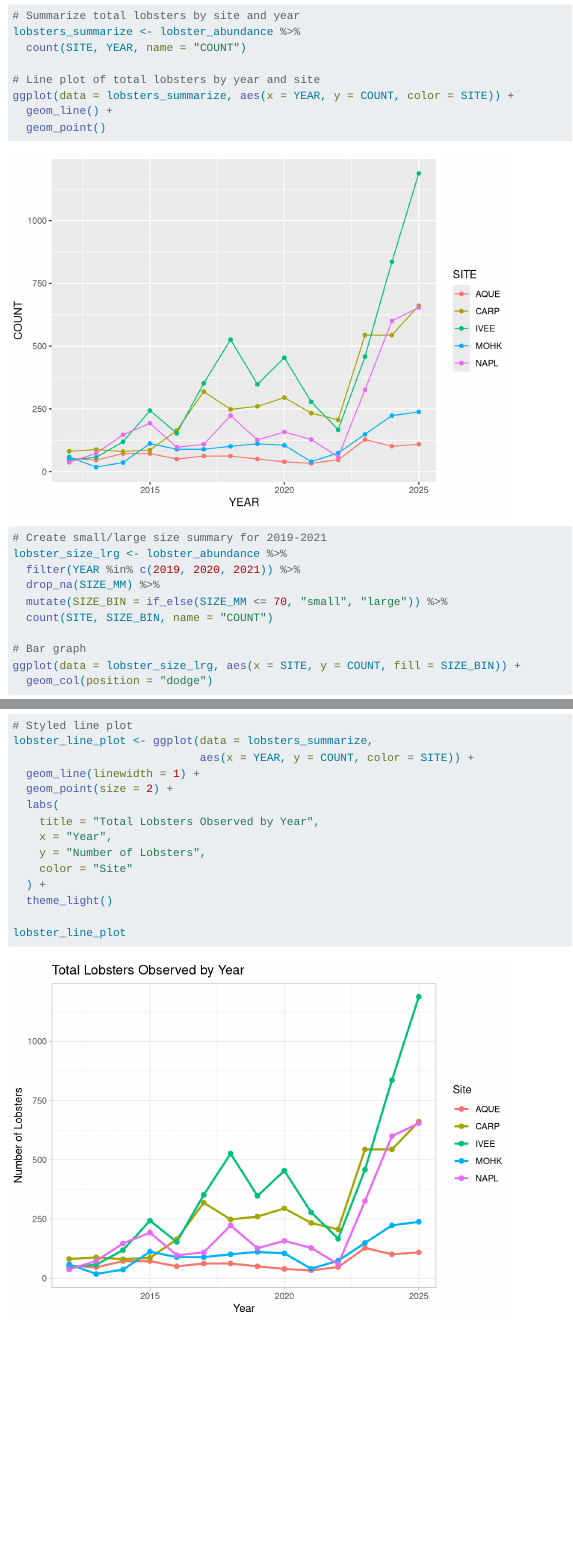
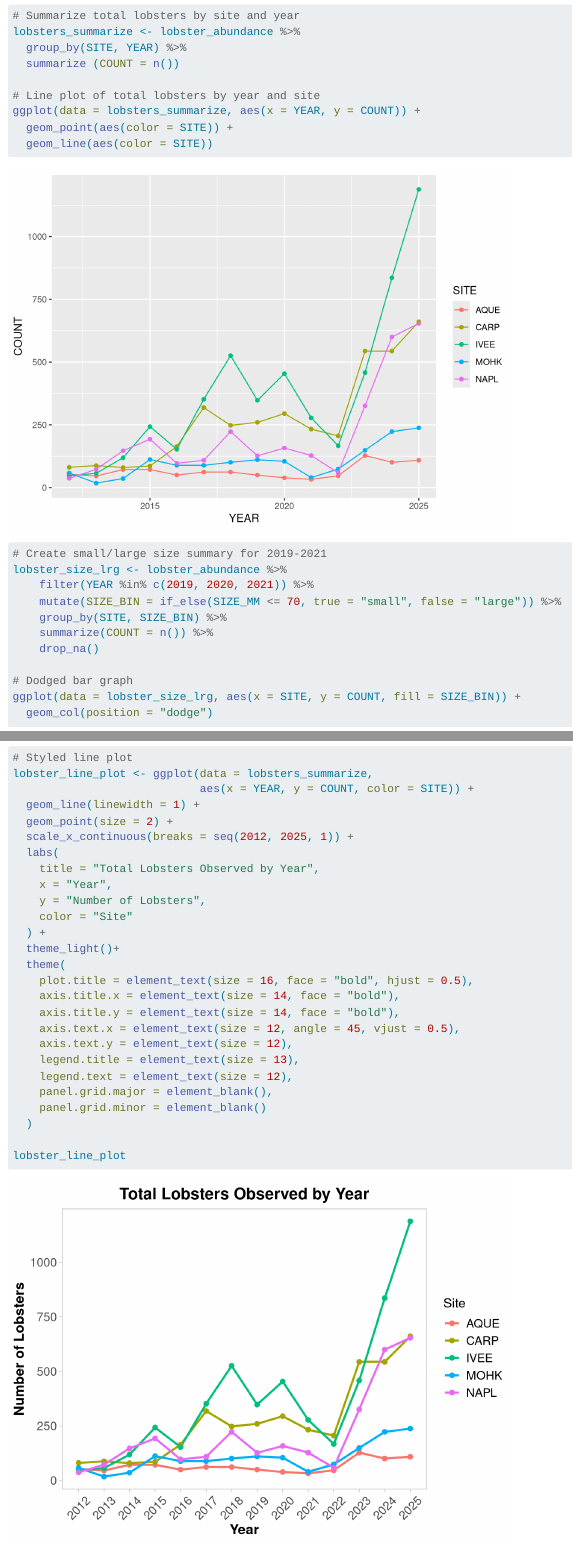
Before and after one commit to Htrinh78/tymmy-huong, a Quarto document (Analysis/owner_analysis.qmd): the page in a window 1100 px wide, from 4310 px down, and a second part further down, joined at a grey line. Rendered offline with R 4.5, knitr and Pandoc in place of Quarto, with nearby package versions.

Commit message:
Apr 16th- update Data Visualization section

```diff
--- a/Analysis/owner_analysis.qmd
+++ b/Analysis/owner_analysis.qmd
@@ -70,21 +70,23 @@ ggplot(data = lobster_abundance, aes(x = SIZE_MM)) +
 
 # Summarize total lobsters by site and year
 lobsters_summarize <- lobster_abundance %>%
-  count(SITE, YEAR, name = "COUNT")
+  group_by(SITE, YEAR) %>%
+  summarize (COUNT = n())
 
 # Line plot of total lobsters by year and site
-ggplot(data = lobsters_summarize, aes(x = YEAR, y = COUNT, color = SITE)) +
-  geom_line() +
-  geom_point()
+ggplot(data = lobsters_summarize, aes(x = YEAR, y = COUNT)) +
+  geom_point(aes(color = SITE)) +
+  geom_line(aes(color = SITE))
 
 # Create small/large size summary for 2019-2021
 lobster_size_lrg <- lobster_abundance %>%
-  filter(YEAR %in% c(2019, 2020, 2021)) %>%
-  drop_na(SIZE_MM) %>%
-  mutate(SIZE_BIN = if_else(SIZE_MM <= 70, "small", "large")) %>%
-  count(SITE, SIZE_BIN, name = "COUNT")
+    filter(YEAR %in% c(2019, 2020, 2021)) %>%
+    mutate(SIZE_BIN = if_else(SIZE_MM <= 70, true = "small", false = "large")) %>%
+    group_by(SITE, SIZE_BIN) %>%
+    summarize(COUNT = n()) %>%
+    drop_na()
 
-# Bar graph
+# Dodged bar graph
 ggplot(data = lobster_size_lrg, aes(x = SITE, y = COUNT, fill = SIZE_BIN)) +
   geom_col(position = "dodge")
 
@@ -93,13 +95,25 @@ lobster_line_plot <- ggplot(data = lobsters_summarize,
                             aes(x = YEAR, y = COUNT, color = SITE)) +
   geom_line(linewidth = 1) +
   geom_point(size = 2) +
+  scale_x_continuous(breaks = seq(2012, 2025, 1)) +
   labs(
     title = "Total Lobsters Observed by Year",
     x = "Year",
     y = "Number of Lobsters",
     color = "Site"
   ) +
-  theme_light()
+  theme_light()+
+  theme(
+    plot.title = element_text(size = 16, face = "bold", hjust = 0.5),
+    axis.title.x = element_text(size = 14, face = "bold"),
+    axis.title.y = element_text(size = 14, face = "bold"),
+    axis.text.x = element_text(size = 12, angle = 45, vjust = 0.5),
+    axis.text.y = element_text(size = 12),
+    legend.title = element_text(size = 13),
+    legend.text = element_text(size = 12),
+    panel.grid.major = element_blank(),
+    panel.grid.minor = element_blank()
+  )
 
 lobster_line_plot
 
```
